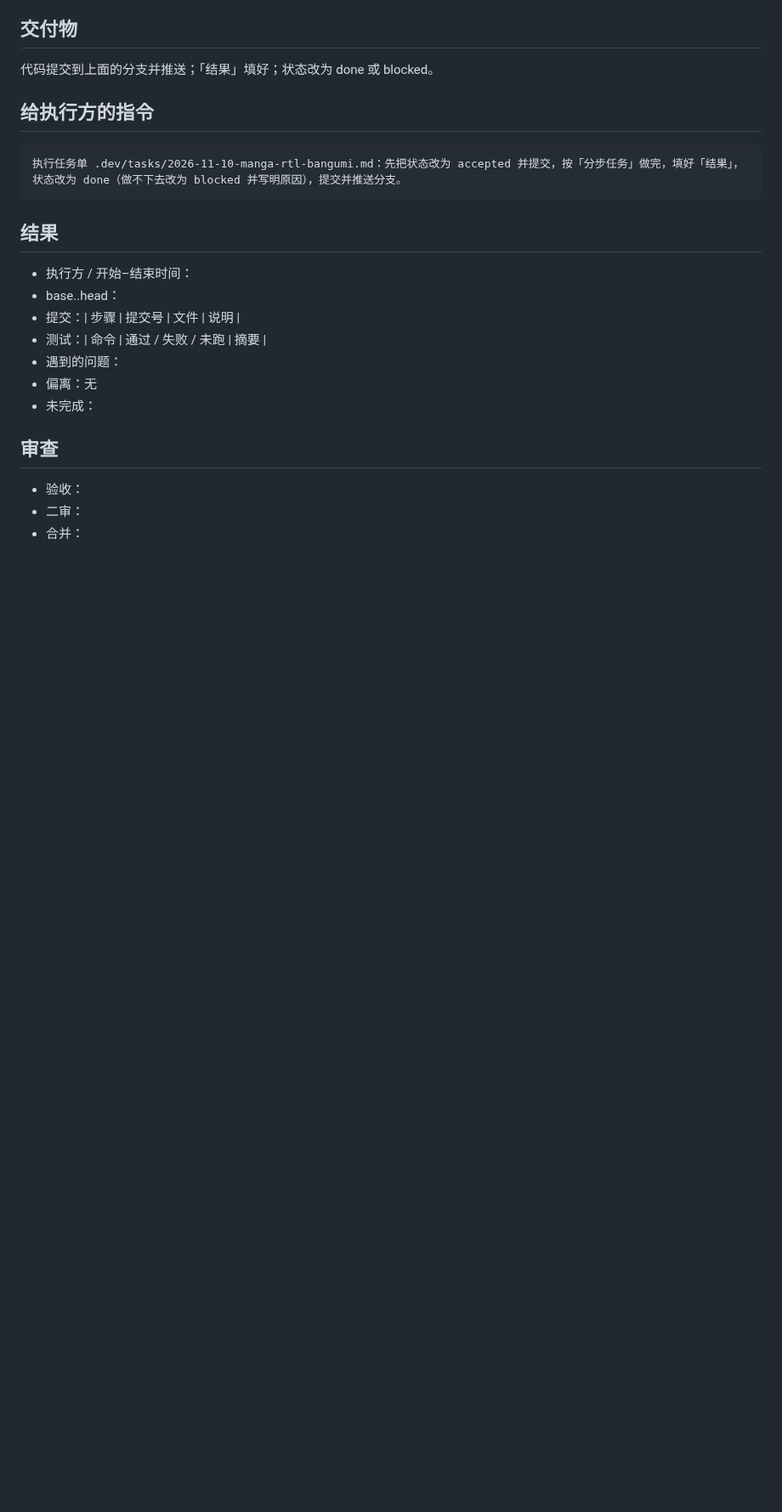
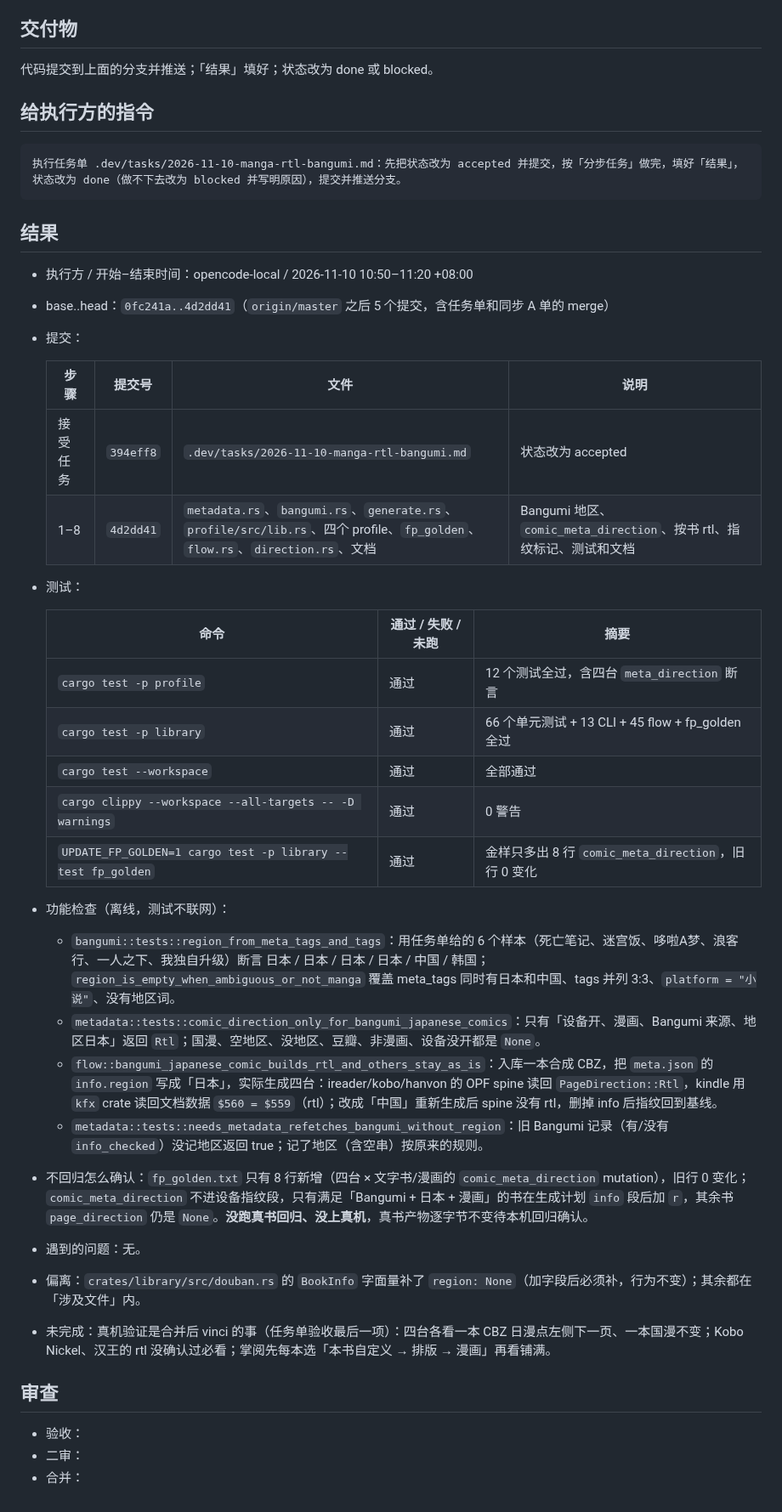
Before and after one commit to bbq191/sheng-ren, a Markdown page: .dev/tasks/2026-11-10-manga-rtl-bangumi.md, the part around one of its changes. Shown at 85% size. Drawn GitHub-style; blank space fills up the shorter version.

Commit message:
docs(tasks): 任务单 2026-11-10 日漫 rtl（Bangumi）完成
分步任务和验收标准勾完，填写结果；状态改为 done。真机验证留待合并后 vinci。

````diff
--- a/.dev/tasks/2026-11-10-manga-rtl-bangumi.md
+++ b/.dev/tasks/2026-11-10-manga-rtl-bangumi.md
@@ -86,14 +86,35 @@
 ```
 
 ## 结果
-<!-- 执行方填写 -->
-- 执行方 / 开始–结束时间：
-- base..head：
-- 提交：| 步骤 | 提交号 | 文件 | 说明 |
-- 测试：| 命令 | 通过 / 失败 / 未跑 | 摘要 |
-- 遇到的问题：
-- 偏离：无
-- 未完成：
+
+- 执行方 / 开始–结束时间：opencode-local / 2026-11-10 10:50–11:20 +08:00
+- base..head：`0fc241a..4d2dd41`（`origin/master` 之后 5 个提交，含任务单和同步 A 单的 merge）
+- 提交：
+
+  | 步骤 | 提交号 | 文件 | 说明 |
+  |---|---|---|---|
+  | 接受任务 | `394eff8` | `.dev/tasks/2026-11-10-manga-rtl-bangumi.md` | 状态改为 accepted |
+  | 1–8 | `4d2dd41` | `metadata.rs`、`bangumi.rs`、`generate.rs`、`profile/src/lib.rs`、四个 profile、`fp_golden`、`flow.rs`、`direction.rs`、文档 | Bangumi 地区、`comic_meta_direction`、按书 rtl、指纹标记、测试和文档 |
+
+- 测试：
+
+  | 命令 | 通过 / 失败 / 未跑 | 摘要 |
+  |---|---|---|
+  | `cargo test -p profile` | 通过 | 12 个测试全过，含四台 `meta_direction` 断言 |
+  | `cargo test -p library` | 通过 | 66 个单元测试 + 13 CLI + 45 flow + fp_golden 全过 |
+  | `cargo test --workspace` | 通过 | 全部通过 |
+  | `cargo clippy --workspace --all-targets -- -D warnings` | 通过 | 0 警告 |
+  | `UPDATE_FP_GOLDEN=1 cargo test -p library --test fp_golden` | 通过 | 金样只多出 8 行 `comic_meta_direction`，旧行 0 变化 |
+
+- 功能检查（离线，测试不联网）：
+  - `bangumi::tests::region_from_meta_tags_and_tags`：用任务单给的 6 个样本（死亡笔记、迷宫饭、哆啦A梦、浪客行、一人之下、我独自升级）断言 日本 / 日本 / 日本 / 日本 / 中国 / 韩国；`region_is_empty_when_ambiguous_or_not_manga` 覆盖 meta_tags 同时有日本和中国、tags 并列 3:3、`platform = "小说"`、没有地区词。
+  - `metadata::tests::comic_direction_only_for_bangumi_japanese_comics`：只有「设备开、漫画、Bangumi 来源、地区日本」返回 `Rtl`；国漫、空地区、没地区、豆瓣、非漫画、设备没开都是 `None`。
+  - `flow::bangumi_japanese_comic_builds_rtl_and_others_stay_as_is`：入库一本合成 CBZ，把 `meta.json` 的 `info.region` 写成「日本」，实际生成四台：ireader/kobo/hanvon 的 OPF spine 读回 `PageDirection::Rtl`，kindle 用 `kfx` crate 读回文档数据 `$560 = $559`（rtl）；改成「中国」重新生成后 spine 没有 rtl，删掉 info 后指纹回到基线。
+  - `metadata::tests::needs_metadata_refetches_bangumi_without_region`：旧 Bangumi 记录（有/没有 `info_checked`）没记地区返回 true；记了地区（含空串）按原来的规则。
+- 不回归怎么确认：`fp_golden.txt` 只有 8 行新增（四台 × 文字书/漫画的 `comic_meta_direction` mutation），旧行 0 变化；`comic_meta_direction` 不进设备指纹段，只有满足「Bangumi + 日本 + 漫画」的书在生成计划 `info` 段后加 `r`，其余书 `page_direction` 仍是 `None`。**没跑真书回归、没上真机**，真书产物逐字节不变待本机回归确认。
+- 遇到的问题：无。
+- 偏离：`crates/library/src/douban.rs` 的 `BookInfo` 字面量补了 `region: None`（加字段后必须补，行为不变）；其余都在「涉及文件」内。
+- 未完成：真机验证是合并后 vinci 的事（任务单验收最后一项）：四台各看一本 CBZ 日漫点左侧下一页、一本国漫不变；Kobo Nickel、汉王的 rtl 没确认过必看；掌阅先每本选「本书自定义 → 排版 → 漫画」再看铺满。
 
 ## 审查
 <!-- 负责 bot 填写 -->
````
Also changed, not shown: other parts of .dev/tasks/2026-11-10-manga-rtl-bangumi.md (+16 -16 lines).
